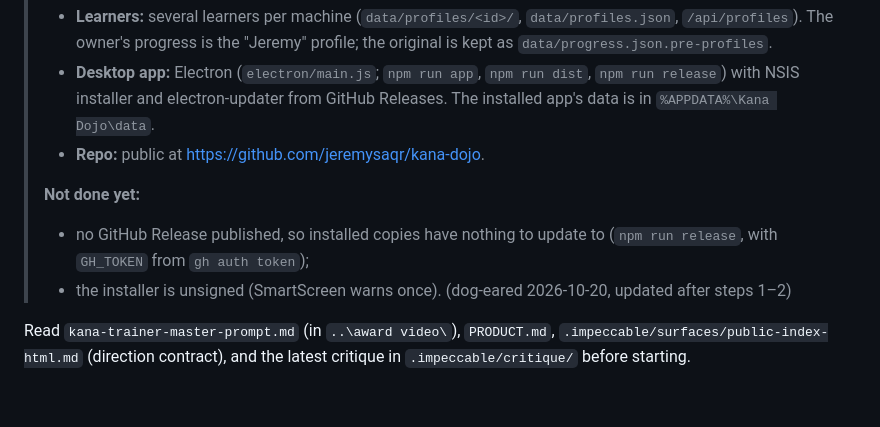
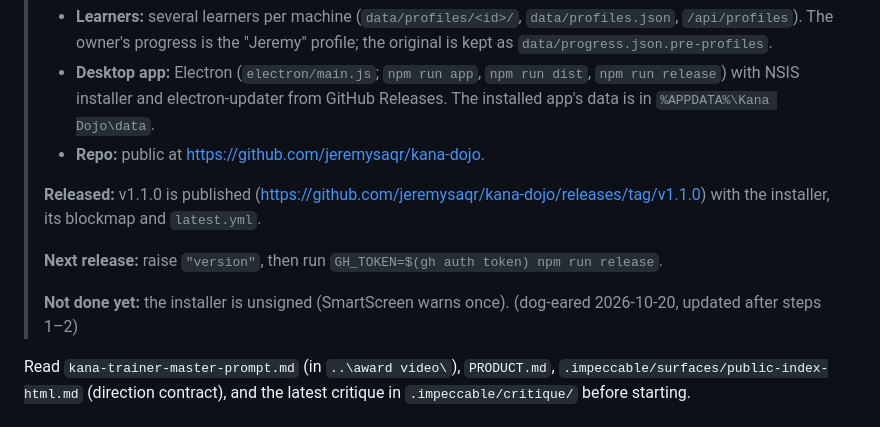
Before and after one commit to jeremysaqr/kana-dojo, a Markdown page: docs/NEXT.md, the part around the change. Drawn GitHub-style.

Commit message:
Docs: v1.1.0 release published
Co-Authored-By: Claude Opus 5.5 <noreply@anthropic.com>

```diff
--- a/docs/NEXT.md
+++ b/docs/NEXT.md
@@ -5,9 +5,11 @@
 > - **Desktop app:** Electron (`electron/main.js`; `npm run app`, `npm run dist`, `npm run release`) with NSIS installer and electron-updater from GitHub Releases. The installed app's data is in `%APPDATA%\Kana Dojo\data`.
 > - **Repo:** public at https://github.com/jeremysaqr/kana-dojo.
 >
-> **Not done yet:**
-> - no GitHub Release published, so installed copies have nothing to update to (`npm run release`, with `GH_TOKEN` from `gh auth token`);
-> - the installer is unsigned (SmartScreen warns once). (dog-eared 2026-10-20, updated after steps 1–2)
+> **Released:** v1.1.0 is published (https://github.com/jeremysaqr/kana-dojo/releases/tag/v1.1.0) with the installer, its blockmap and `latest.yml`.
+>
+> **Next release:** raise `"version"`, then run `GH_TOKEN=$(gh auth token) npm run release`.
+>
+> **Not done yet:** the installer is unsigned (SmartScreen warns once). (dog-eared 2026-10-20, updated after steps 1–2)
 
 Read `kana-trainer-master-prompt.md` (in `..\award video\`), `PRODUCT.md`, `.impeccable/surfaces/public-index-html.md`
 (direction contract), and the latest critique in `.impeccable/critique/` before starting.
```
